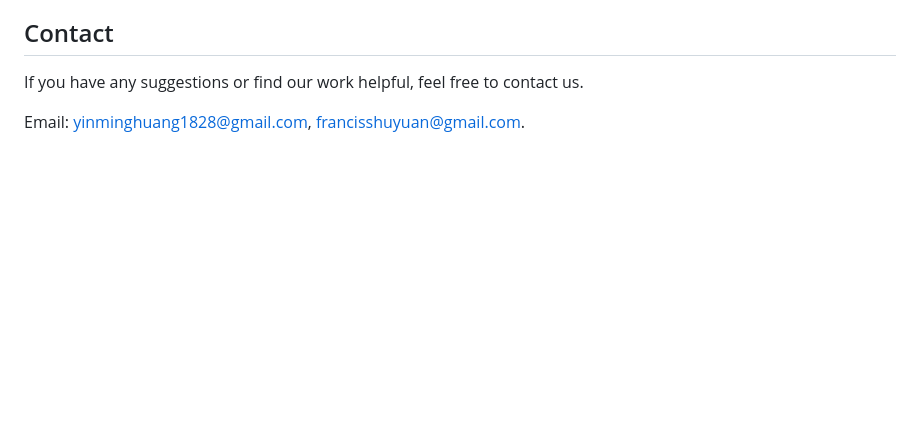
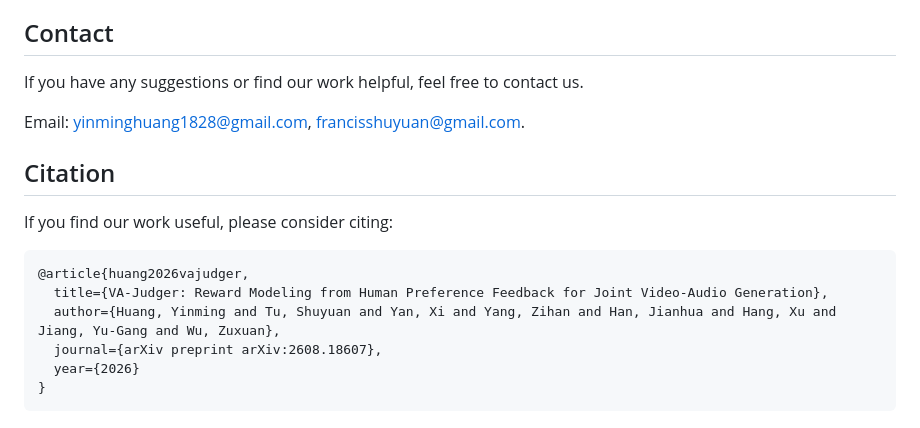
Before and after one commit to ShareLab-SII/VA-Judger, a Markdown page: README.md, the part around the change. GitHub-like rendering; blank space fills up the shorter version.

Commit message:
Add citation

````diff
--- a/README.md
+++ b/README.md
@@ -642,3 +642,16 @@ We also thank [vLLM](https://github.com/vllm-project/vllm), [vLLM-Omni](https://
 If you have any suggestions or find our work helpful, feel free to contact us.
 
 Email: [yinminghuang1828@gmail.com](mailto:yinminghuang1828@gmail.com), [francisshuyuan@gmail.com](mailto:francisshuyuan@gmail.com).
+
+## Citation
+
+If you find our work useful, please consider citing:
+
+```bibtex
+@article{huang2026vajudger,
+  title={VA-Judger: Reward Modeling from Human Preference Feedback for Joint Video-Audio Generation},
+  author={Huang, Yinming and Tu, Shuyuan and Yan, Xi and Yang, Zihan and Han, Jianhua and Hang, Xu and Jiang, Yu-Gang and Wu, Zuxuan},
+  journal={arXiv preprint arXiv:2608.18607},
+  year={2026}
+}
+```
````
